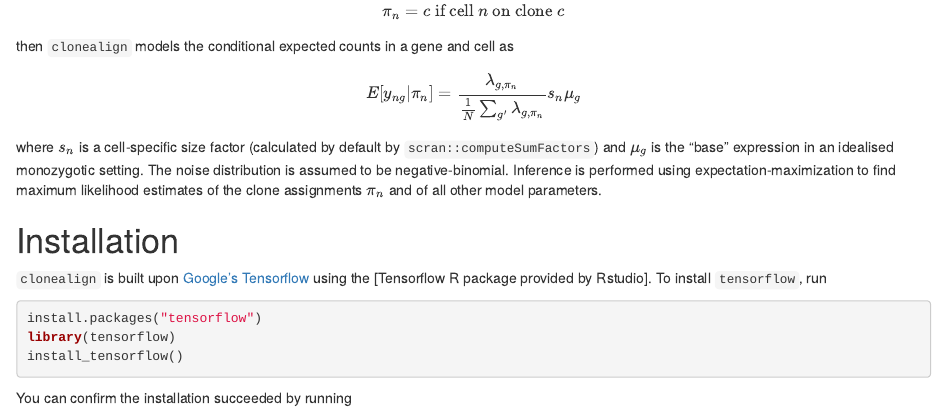
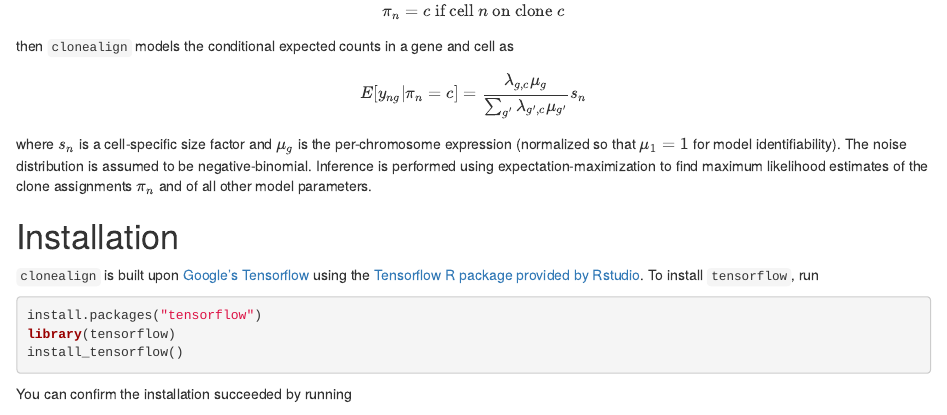
Before and after one commit to kieranrcampbell/clonealign, an R Markdown document (vignettes/introduction_to_clonealign.Rmd): the page in a window 1100 px wide, from 770 px down. Rendered offline with R 4.5, knitr and Pandoc, with nearby package versions; drawn as R Markdown's standard HTML page in place of the format the file asks for; some code elsewhere in the file could not run offline.

Commit message:
Back to passing check and bioccheck

````diff
--- a/vignettes/introduction_to_clonealign.Rmd
+++ b/vignettes/introduction_to_clonealign.Rmd
@@ -50,13 +50,13 @@ $$ \pi_n = c \text{ if cell $n$ on clone $c$} $$
 
 then `clonealign` models the conditional expected counts in a gene and cell as
 
-$$ E[y_{ng} | \pi_n] = \frac{\lambda_{g,\pi_n}}{\frac{1}{N} \sum_{g'} \lambda_{g,\pi_n}} s_n \mu_g $$
+$$ E[y_{ng} | \pi_n=c] = \frac{\lambda_{g,c} \mu_g}{ \sum_{g'}\lambda_{g',c} \mu_{g'}} s_n  $$
 
-where $s_n$ is a cell-specific size factor (calculated by default by `scran::computeSumFactors`) and $\mu_g$ is the "base" expression in an idealised monozygotic setting. The noise distribution is assumed to be negative-binomial. Inference is performed using expectation-maximization to find maximum likelihood estimates of the clone assignments $\pi_n$ and of all other model parameters.
+where $s_n$ is a cell-specific size factor and $\mu_g$ is the per-chromosome expression (normalized so that $\mu_1 = 1$ for model identifiability). The noise distribution is assumed to be negative-binomial. Inference is performed using expectation-maximization to find maximum likelihood estimates of the clone assignments $\pi_n$ and of all other model parameters.
 
 # Installation
 
-`clonealign` is built upon [Google's Tensorflow](https://www.tensorflow.org/) using the [Tensorflow R package provided by Rstudio]. To install `tensorflow`, run
+`clonealign` is built upon [Google's Tensorflow](https://www.tensorflow.org/) using the [Tensorflow R package provided by Rstudio](https://tensorflow.rstudio.com/). To install `tensorflow`, run
 
 ```{r, eval=FALSE}
 install.packages("tensorflow")
````
Also changed, not shown: R/inference-tflow.R (+9 -1 lines), 4 other files.
